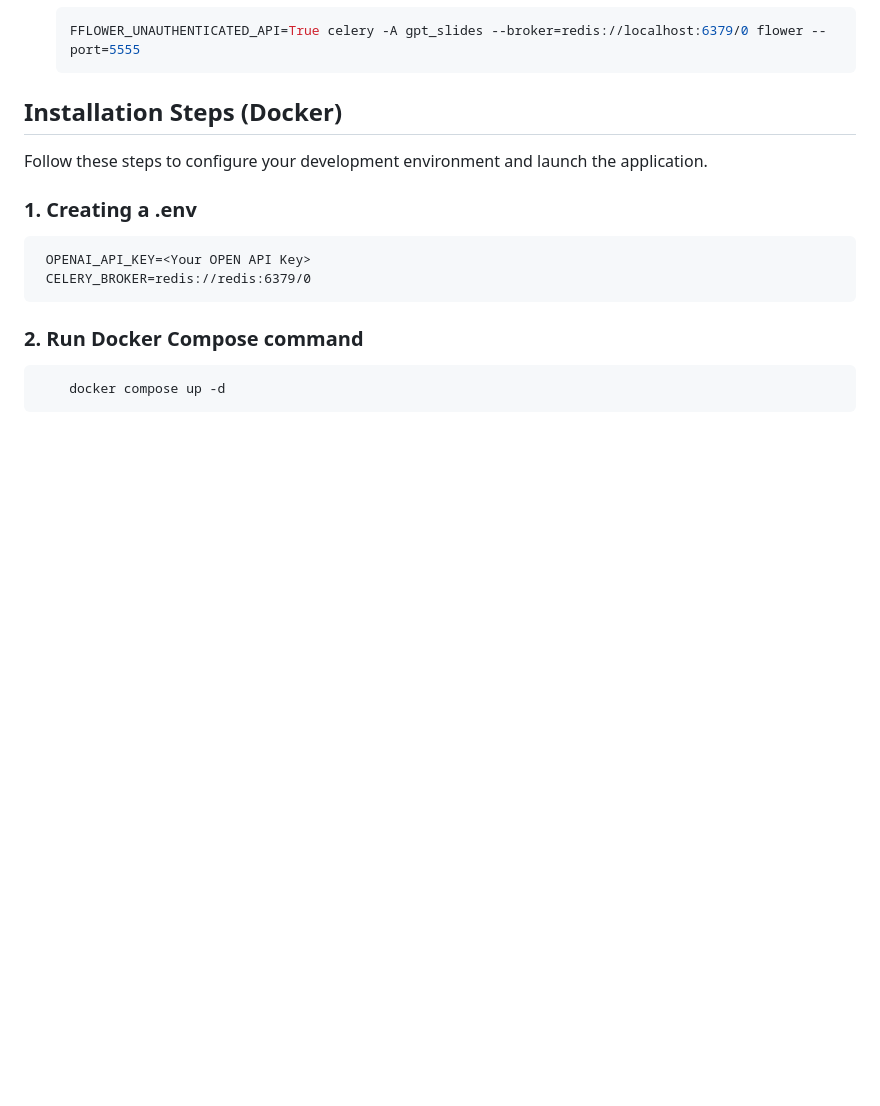
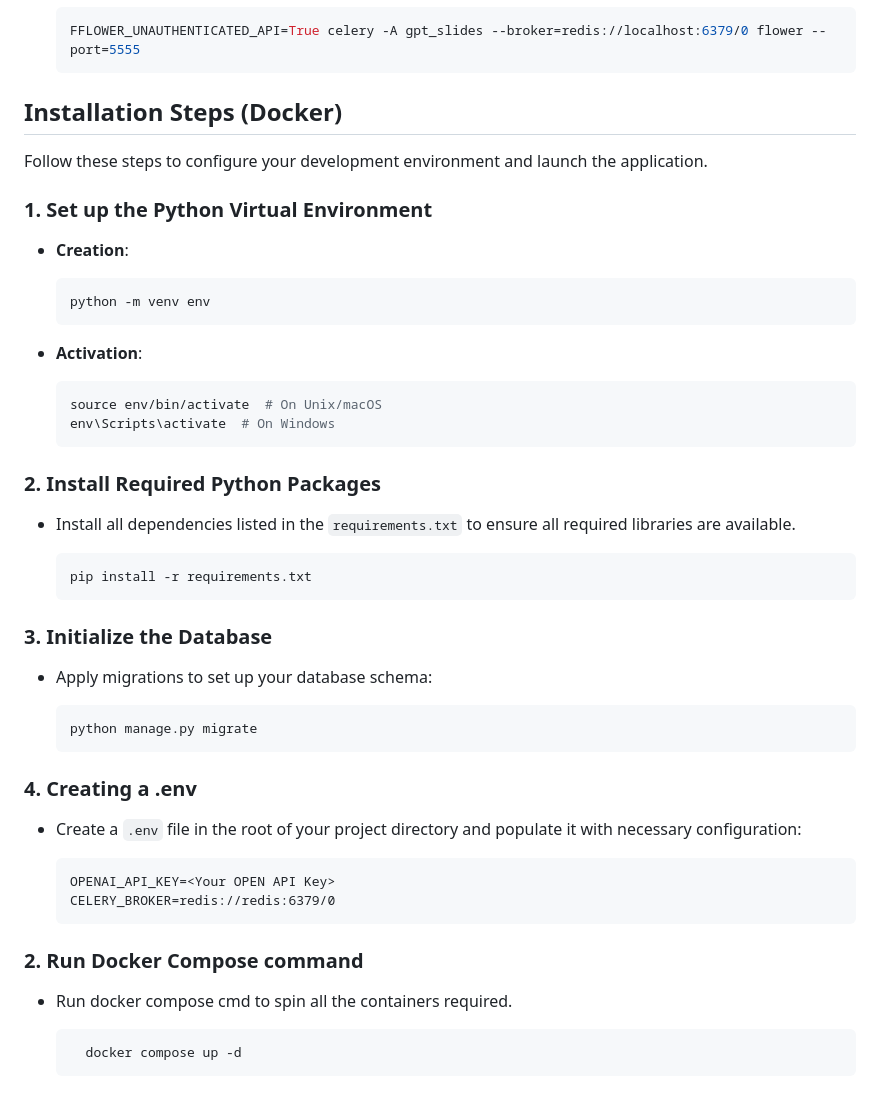
Before and after one commit to nishkarsh123/Gpt-slides, a Markdown page: README.md, the part around the change. Rendered like a GitHub page; blank space fills up the shorter version.

````diff
--- a/README.md
+++ b/README.md
@@ -112,13 +112,47 @@ Follow these steps to configure your development environment and launch the appl
 
 Follow these steps to configure your development environment and launch the application.
 
-### 1. Creating a .env
- ```plaintext
+### 1. Set up the Python Virtual Environment
+
+- **Creation**:
+
+  ```bash
+  python -m venv env
+  ```
+
+- **Activation**:
+
+  ```bash
+  source env/bin/activate  # On Unix/macOS
+  env\Scripts\activate  # On Windows
+  ```
+
+### 2. Install Required Python Packages
+
+- Install all dependencies listed in the `requirements.txt` to ensure all required libraries are available.
+
+  ```bash
+  pip install -r requirements.txt
+  ```
+### 3. Initialize the Database
+
+- Apply migrations to set up your database schema:
+
+  ```bash
+  python manage.py migrate
+  ```
+
+### 4. Creating a .env
+- Create a `.env` file in the root of your project directory and populate it with necessary configuration:
+
+   ```plaintext
   OPENAI_API_KEY=<Your OPEN API Key>
   CELERY_BROKER=redis://redis:6379/0
   ```
 
 ### 2. Run Docker Compose command
-```bash
+- Run docker compose cmd to spin all the containers required.
+
+  ```bash
     docker compose up -d
   ```
````
